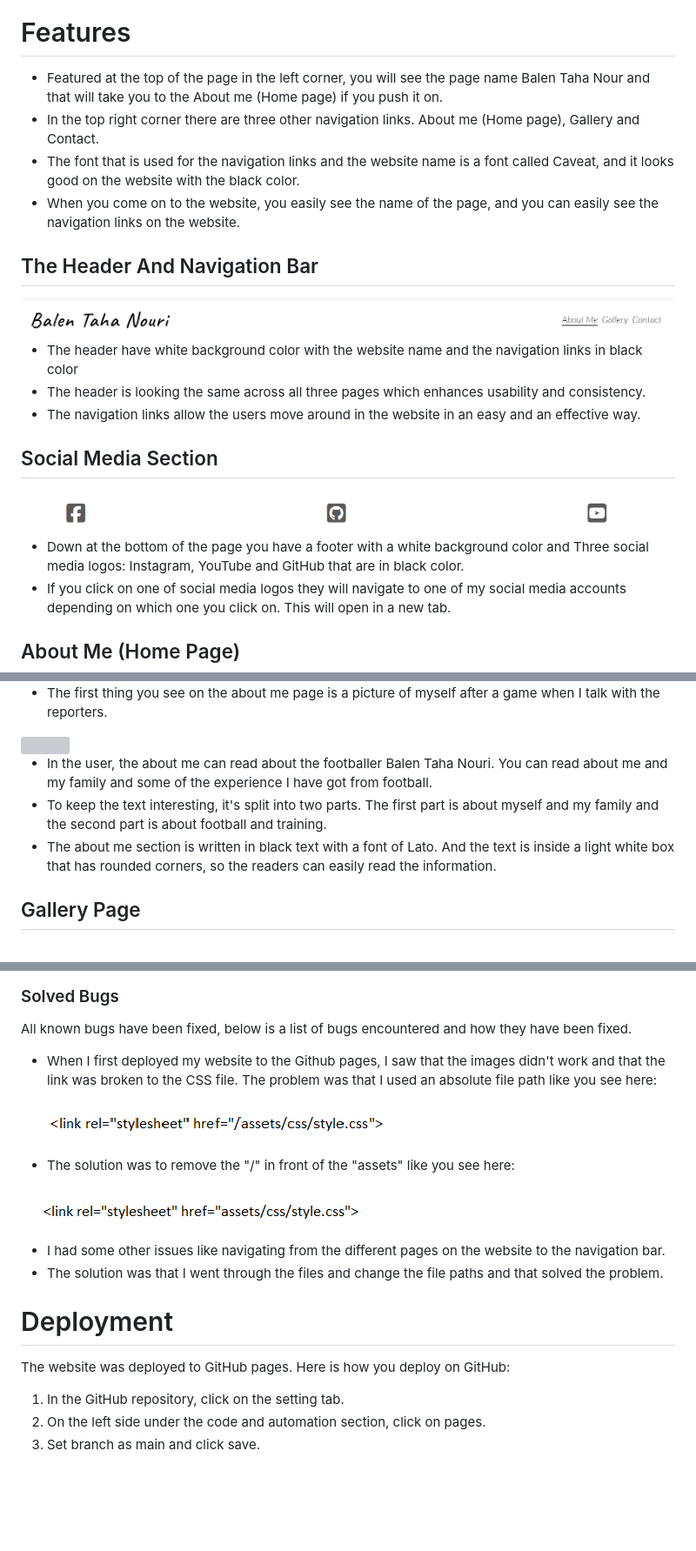
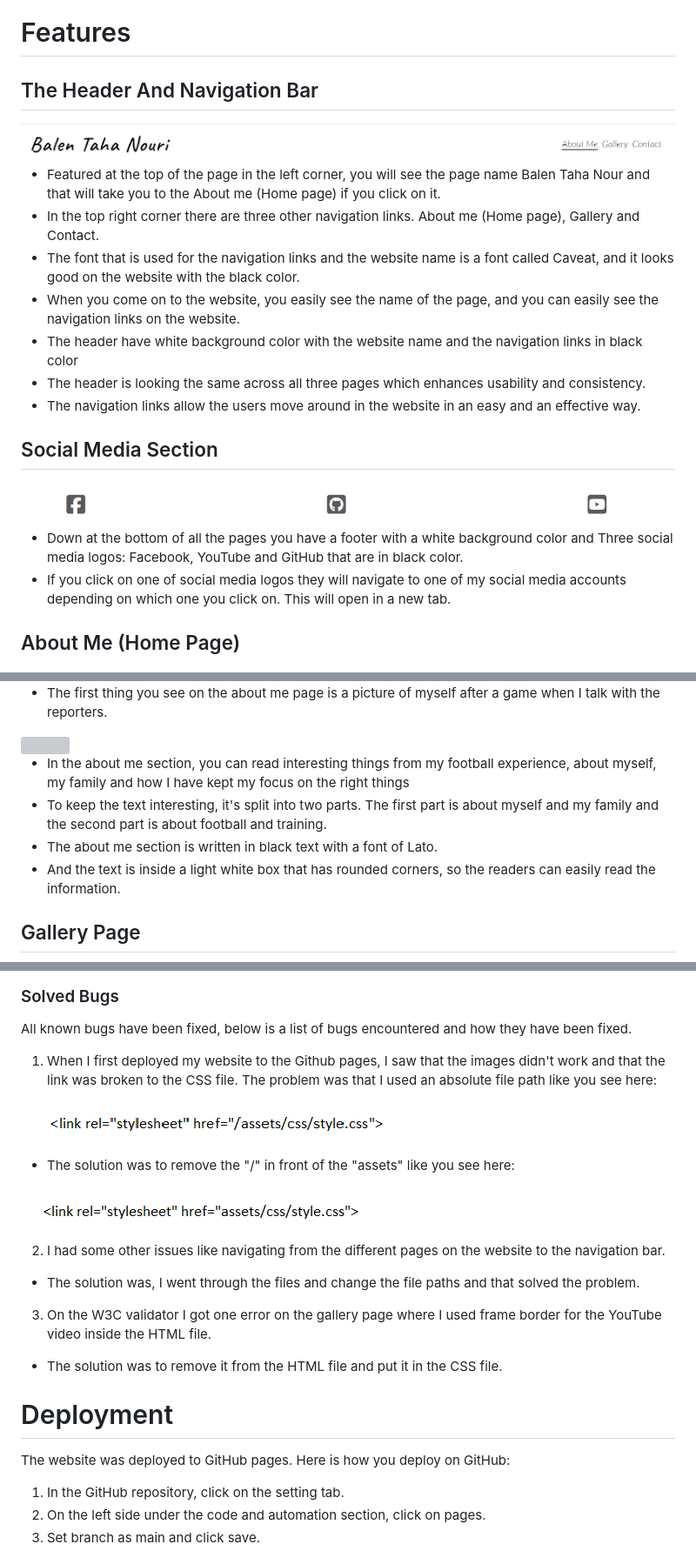
Before and after one commit to balennouri/balen-project1, a Markdown page: README.md, 3 parts joined by grey strips. Shown at 87% size. Rendered like a GitHub page; blank space fills up the shorter version; grey boxes are pictures that could not be loaded.

Commit message:
Did some changes on the read me, on the ipad that didn't come in here so i put in now

```diff
--- a/README.md
+++ b/README.md
@@ -8,15 +8,14 @@ A live version of the website and the project can be accessed here: [Balen Taha
 
 # Features
 
-* Featured at the top of the page in the left corner, you will see the page name Balen Taha Nour and that will take you to the About me (Home page) if you push it on.
-* In the top right corner there are three other navigation links. About me (Home page), Gallery and Contact.
-* The font that is used for the navigation links and the website name is a font called Caveat, and it looks good on the website with the black color.
-* When you come on to the website, you easily see the name of the page, and you can easily see the navigation links on the website.
-
 ## The Header And Navigation Bar
 
 <img src="assets/images/readme-image/header.png">
 
+* Featured at the top of the page in the left corner, you will see the page name Balen Taha Nour and that will take you to the About me (Home page) if you click on it.
+* In the top right corner there are three other navigation links. About me (Home page), Gallery and Contact.
+* The font that is used for the navigation links and the website name is a font called Caveat, and it looks good on the website with the black color.
+* When you come on to the website, you easily see the name of the page, and you can easily see the navigation links on the website.
 * The header have white background color with the website name and the navigation links in black color
 * The header is looking the same across all three pages which enhances usability and consistency.
 * The navigation links allow the users move around in the website in an easy and an effective way.
@@ -25,8 +24,8 @@ A live version of the website and the project can be accessed here: [Balen Taha
 
 <img src="assets/images/readme-image/socialmedia.png">
 
-* Down at the bottom of the page you have a footer with a white background color and
-Three social media logos: Instagram, YouTube and GitHub that are in black color.
+* Down at the bottom of all the pages you have a footer with a white background color and
+Three social media logos: Facebook, YouTube and GitHub that are in black color.
 * If you click on one of social media logos they will navigate to one of my social media accounts depending on which one you click on. This will open in a new tab.
 
 ## About Me (Home Page)
@@ -37,9 +36,10 @@ Three social media logos: Instagram, YouTube and GitHub that are in black color.
 
 <img src="assets/images/readme-image/about.png">
 
-* In the user, the about me can read about the footballer Balen Taha Nouri. You can read about me and my family and some of the experience I have got from football.
+* In the about me section, you can read interesting things from my football experience, about myself, my family and how I have kept my focus on the right things
 * To keep the text interesting, it's split into two parts. The first part is about myself and my family and the second part is about football and training.
-* The about me section is written in black text with a font of Lato. And the text is inside a light white box that has rounded corners, so the readers can easily read the information.
+* The about me section is written in black text with a font of Lato.
+* And the text is inside a light white box that has rounded corners, so the readers can easily read the information.
 
 ## Gallery Page
 
@@ -101,7 +104,7 @@ There was no error found when the website was passed through the official [W3C V
 
 All known bugs have been fixed, below is a list of bugs encountered and how they have been fixed.
 
-* When I first deployed my website to the Github pages, I saw that the images didn't work and that the link was broken to the CSS file. The problem was that I used an absolute file path like you see here:
+1. When I first deployed my website to the Github pages, I saw that the images didn't work and that the link was broken to the CSS file. The problem was that I used an absolute file path like you see here:
 
 <img src="assets/images/readme-image/links.png">
 
@@ -109,12 +112,18 @@ All known bugs have been fixed, below is a list of bugs encountered and how they
 
 <img src="assets/images/readme-image/link.png">
 
-* I had some other issues like navigating from the different pages on the website to the navigation bar.
-* The solution was that I went through the files and change the file paths and that solved the problem.
+2. I had some other issues like navigating from the different pages on the website to the navigation bar.
+
+* The solution was, I went through the files and change the file paths and that solved the problem.
+
+3. On the W3C validator I got one error on the gallery page where I used frame border for the YouTube video inside the HTML file.
+
+* The solution was to remove it from the HTML file and put it in the CSS file.
 
 # Deployment
 
 The website was deployed to GitHub pages. Here is how you deploy on GitHub:
+
 1. In the GitHub repository, click on the setting tab.
 2. On the left side under the code and automation section, click on pages.
 3. Set branch as main and click save.
```
Also changed, not shown: other parts of README.md (+8 -5 lines).
